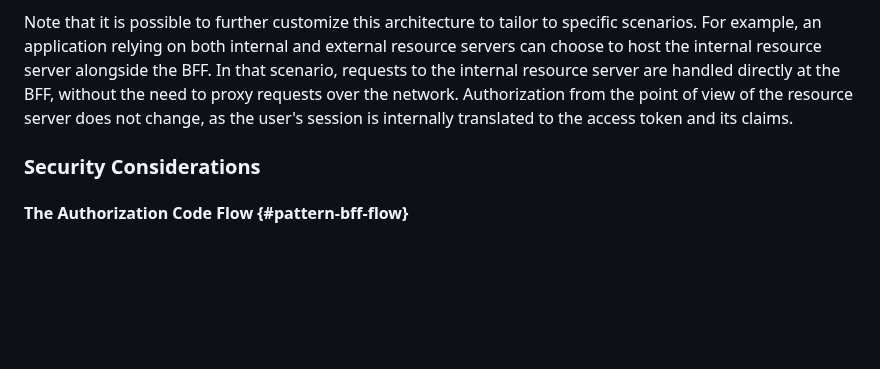
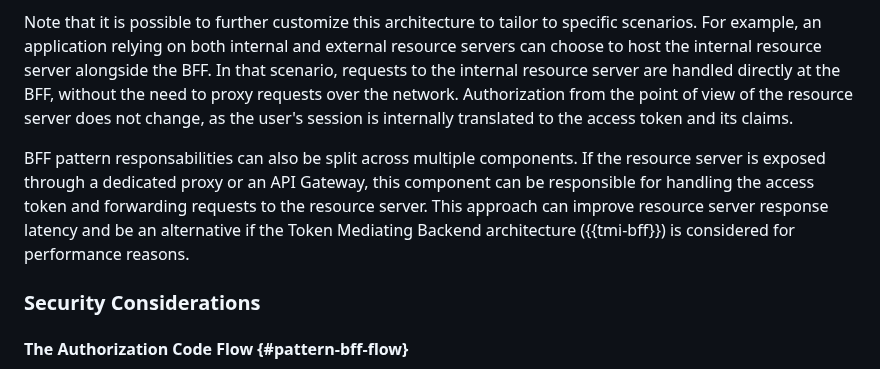
Before and after one commit to oauth-wg/oauth-browser-based-apps, a Markdown page: draft-ietf-oauth-browser-based-apps.md, the part around the change. Drawn GitHub-style; blank space fills up the shorter version.

Commit message:
chore: reuse existing resource server proxy (api gateway)

```diff
--- a/draft-ietf-oauth-browser-based-apps.md
+++ b/draft-ietf-oauth-browser-based-apps.md
@@ -445,6 +445,7 @@ Serving the static JavaScript code is a separate responsibility from handling OA
 
 Note that it is possible to further customize this architecture to tailor to specific scenarios. For example, an application relying on both internal and external resource servers can choose to host the internal resource server alongside the BFF. In that scenario, requests to the internal resource server are handled directly at the BFF, without the need to proxy requests over the network. Authorization from the point of view of the resource server does not change, as the user's session is internally translated to the access token and its claims.
 
+BFF pattern responsabilities can also be split across multiple components. If the resource server is exposed through a dedicated proxy or an API Gateway, this component can be responsible for handling the access token and forwarding requests to the resource server. This approach can improve resource server response latency and be an alternative if the Token Mediating Backend architecture ({{tmi-bff}}) is considered for performance reasons.
 
 
 ### Security Considerations
```
